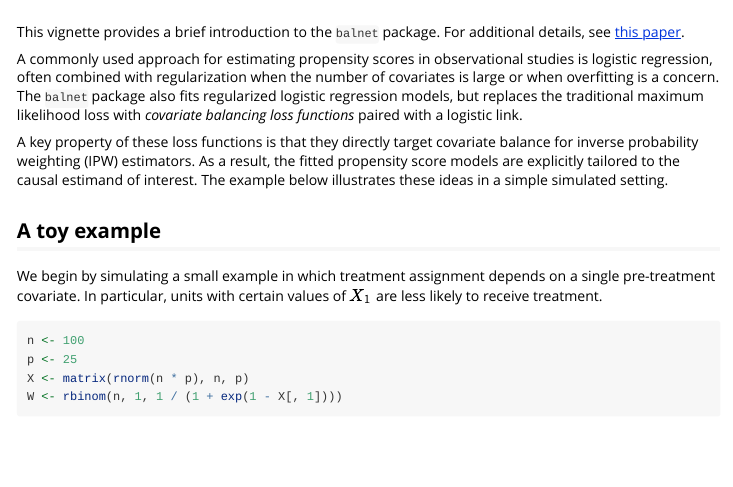
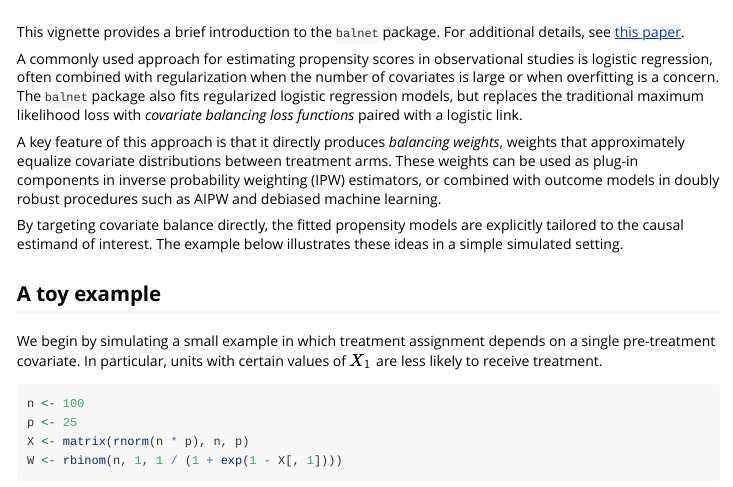
Before and after one commit to erikcs/balnet, an R Markdown document (r-package/balnet/vignettes/balnet.Rmd): the page in a window 1100 px wide, from 60 px down. Rendered offline with R 4.5, knitr and Pandoc, with nearby package versions; some code elsewhere in the file could not run offline.

Commit message:
more generic

```diff
--- a/r-package/balnet/vignettes/balnet.Rmd
+++ b/r-package/balnet/vignettes/balnet.Rmd
@@ -24,7 +24,10 @@
 
 A commonly used approach for estimating propensity scores in observational studies is logistic regression, often combined with regularization when the number of covariates is large or when overfitting is a concern. The `balnet` package also fits regularized logistic regression models, but replaces the traditional maximum likelihood loss with *covariate balancing loss functions* paired with a logistic link.
 
-A key property of these loss functions is that they directly target covariate balance for inverse probability weighting (IPW) estimators. As a result, the fitted propensity score models are explicitly tailored to the causal estimand of interest. The example below illustrates these ideas in a simple simulated setting.
+A key feature of this approach is that it directly produces *balancing weights*, weights that approximately equalize covariate distributions between treatment arms.
+These weights can be used as plug-in components in inverse probability weighting (IPW) estimators, or combined with outcome models in doubly robust procedures such as AIPW and debiased machine learning.
+
+By targeting covariate balance directly, the fitted propensity models are explicitly tailored to the causal estimand of interest. The example below illustrates these ideas in a simple simulated setting.
 
 ## A toy example
 
```
